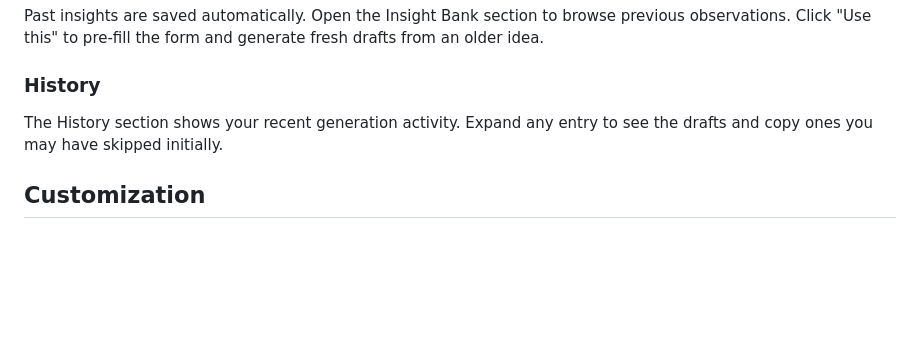
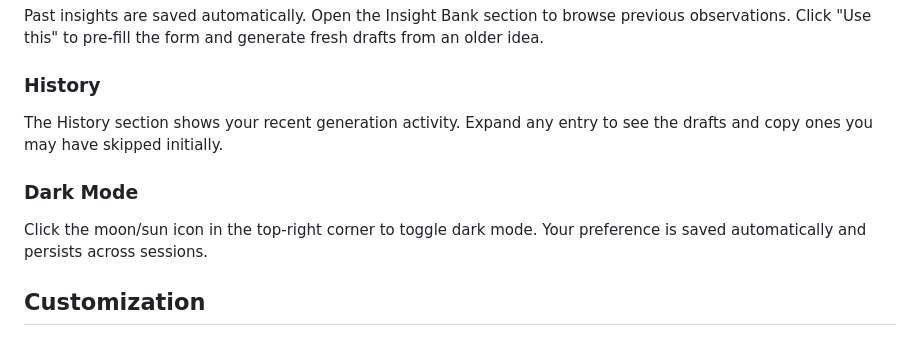
Before and after one commit to stonemorgan/signalstance, a Markdown page: signal-and-stance/README.md, the part around the change. Rendered like a GitHub page; blank space fills up the shorter version.

Commit message:
Add CHANGELOG and update README with dark mode docs
Co-Authored-By: Claude Opus 4.6 <noreply@anthropic.com>

```diff
--- a/signal-and-stance/README.md
+++ b/signal-and-stance/README.md
@@ -69,6 +69,10 @@ Past insights are saved automatically. Open the Insight Bank section to browse p
 
 The History section shows your recent generation activity. Expand any entry to see the drafts and copy ones you may have skipped initially.
 
+### Dark Mode
+
+Click the moon/sun icon in the top-right corner to toggle dark mode. Your preference is saved automatically and persists across sessions.
+
 ## Customization
 
 ### Content Schedule
```
Also changed, not shown: signal-and-stance/CHANGELOG.md (added, +28 -0 lines).
